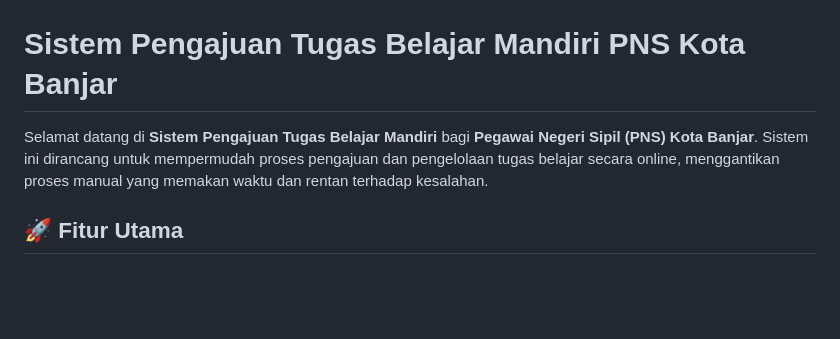
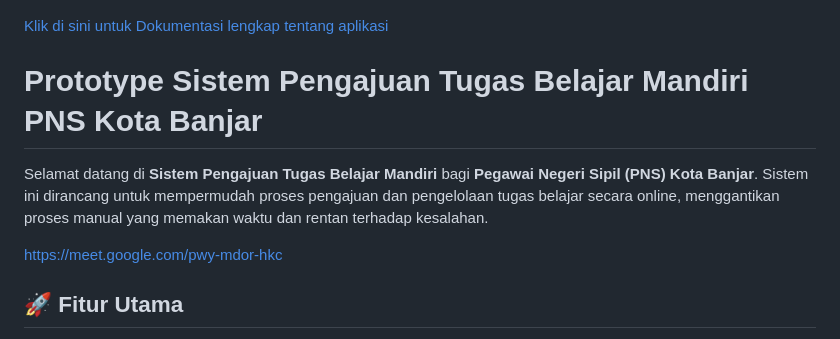
Before and after one commit to muhgalihhh/SiTubel, a Markdown page: README.md, the part around the change. GitHub-like rendering; blank space fills up the shorter version.

```diff
--- a/README.md
+++ b/README.md
@@ -2,9 +2,14 @@
 
 ![Sistem Pengajuan Tugas Belajar Mandiri](https://github.com/muhgalihhh/SiTubel/blob/Muhamad-galih/banner.jpg)
 
-# **Sistem Pengajuan Tugas Belajar Mandiri PNS Kota Banjar**
+[Klik di sini untuk Dokumentasi lengkap tentang aplikasi](https://drive.google.com/drive/folders/1uNkqKvM4Oa_cNxfkByDDQ6Bbgn1xQauV?usp=sharing)
+
+
+# **Prototype Sistem Pengajuan Tugas Belajar Mandiri PNS Kota Banjar**
 
 Selamat datang di **Sistem Pengajuan Tugas Belajar Mandiri** bagi **Pegawai Negeri Sipil (PNS) Kota Banjar**. Sistem ini dirancang untuk mempermudah proses pengajuan dan pengelolaan tugas belajar secara online, menggantikan proses manual yang memakan waktu dan rentan terhadap kesalahan.
+
+https://meet.google.com/pwy-mdor-hkc
 
 ## 🚀 **Fitur Utama**
 
```
